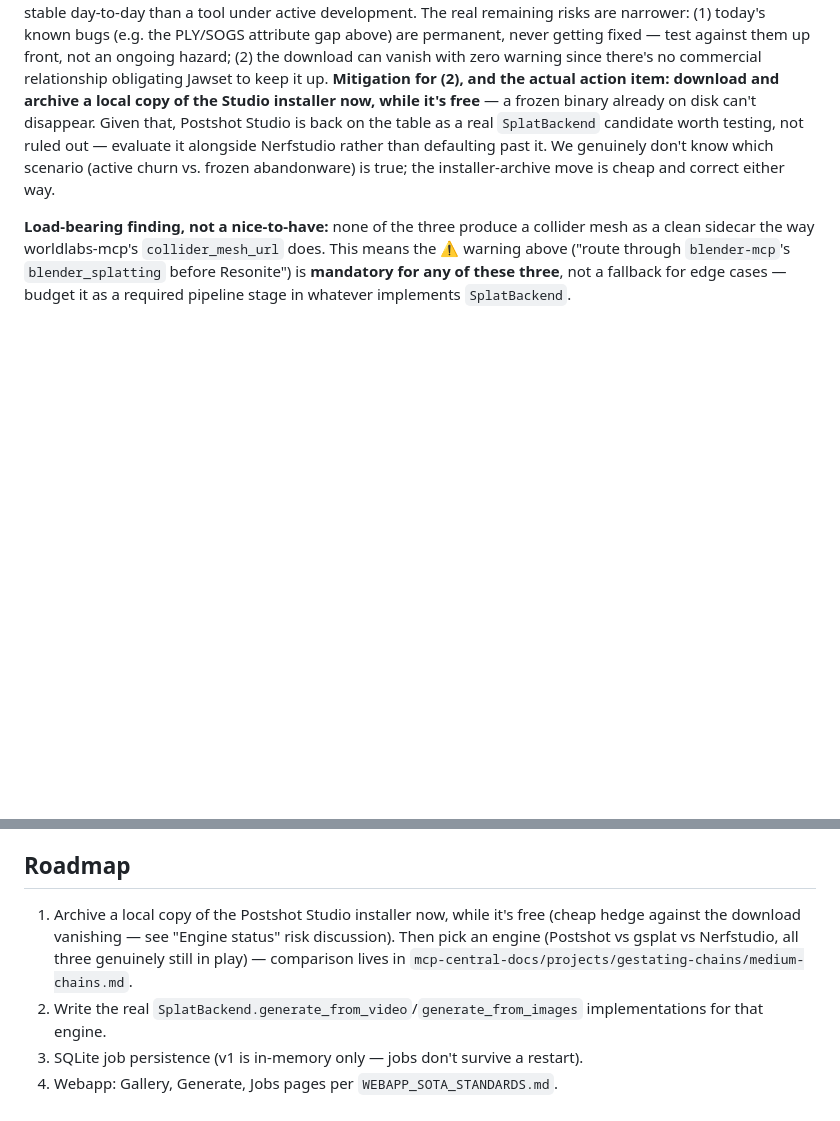
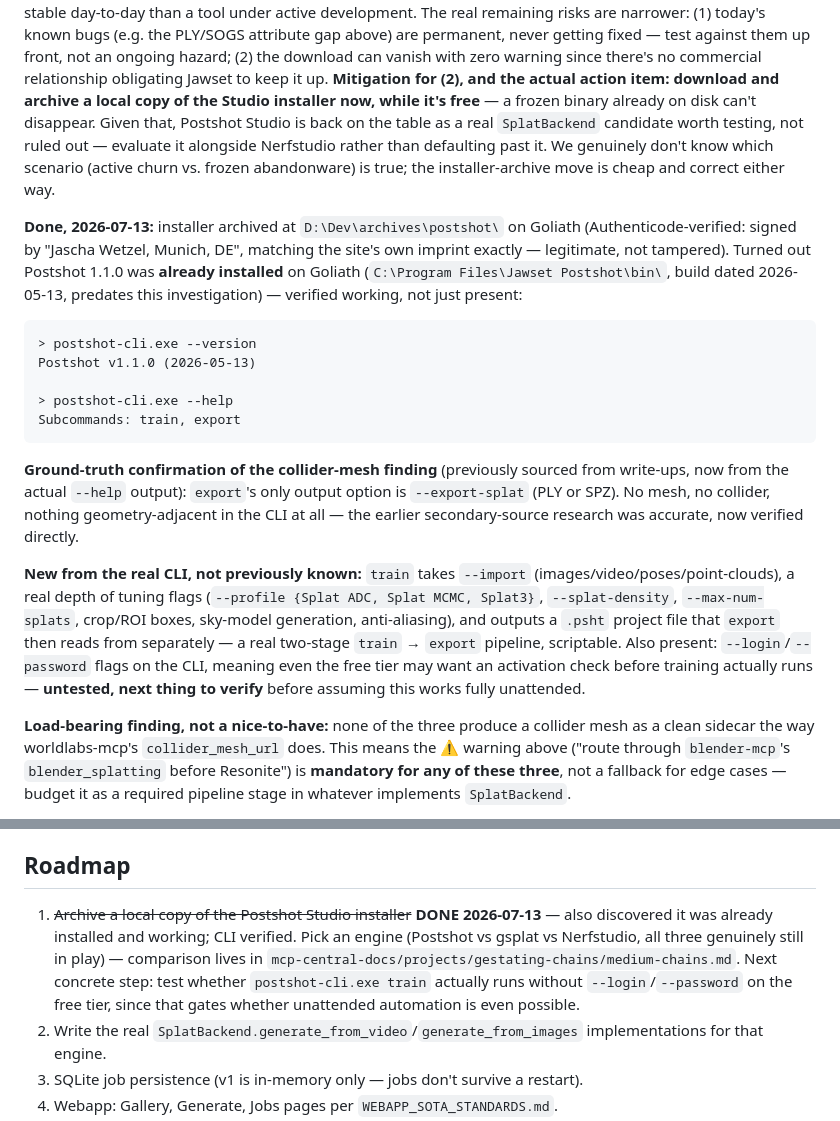
Before and after one commit to sandraschi/splatmaker-mcp, a Markdown page: README.md, 2 parts joined by grey strips. Drawn GitHub-style; blank space fills up the shorter version.

Commit message:
Verify Postshot ground truth: already installed on Goliath (v1.1.0, 2026-05-13), CLI confirmed working, --help output confirms no mesh/collider export exists (matches prior secondary-source research). New: --login/--password flags on CLI, untested against free tier

````diff
--- a/README.md
+++ b/README.md
@@ -32,6 +32,20 @@ Researched 2026-07-13 (stars/age/CLI quality/speed/collider-mesh support/known b
 
 **Risk framing, revised 2026-07-13 (Sandra pushback, worth keeping both sides):** the "agentic-transition instability" read above assumed Postshot v1 is being actively (if distractedly) touched. The more parsimonious read: v1 is frozen in place — attention (and any v2/rebrand) has moved elsewhere, and the free-tier reset reflects "not worth maintaining a paywall we're not really selling anymore," not ongoing churn. Under that reading the risk profile inverts: a genuinely abandoned tool can't drift under you (nobody's touching it), so it's actually MORE stable day-to-day than a tool under active development. The real remaining risks are narrower: (1) today's known bugs (e.g. the PLY/SOGS attribute gap above) are permanent, never getting fixed — test against them up front, not an ongoing hazard; (2) the download can vanish with zero warning since there's no commercial relationship obligating Jawset to keep it up. **Mitigation for (2), and the actual action item: download and archive a local copy of the Studio installer now, while it's free** — a frozen binary already on disk can't disappear. Given that, Postshot Studio is back on the table as a real `SplatBackend` candidate worth testing, not ruled out — evaluate it alongside Nerfstudio rather than defaulting past it. We genuinely don't know which scenario (active churn vs. frozen abandonware) is true; the installer-archive move is cheap and correct either way.
 
+**Done, 2026-07-13:** installer archived at `D:\Dev\archives\postshot\` on Goliath (Authenticode-verified: signed by "Jascha Wetzel, Munich, DE", matching the site's own imprint exactly — legitimate, not tampered). Turned out Postshot 1.1.0 was **already installed** on Goliath (`C:\Program Files\Jawset Postshot\bin\`, build dated 2026-05-13, predates this investigation) — verified working, not just present:
+
+```
+> postshot-cli.exe --version
+Postshot v1.1.0 (2026-05-13)
+
+> postshot-cli.exe --help
+Subcommands: train, export
+```
+
+**Ground-truth confirmation of the collider-mesh finding** (previously sourced from write-ups, now from the actual `--help` output): `export`'s only output option is `--export-splat` (PLY or SPZ). No mesh, no collider, nothing geometry-adjacent in the CLI at all — the earlier secondary-source research was accurate, now verified directly.
+
+**New from the real CLI, not previously known:** `train` takes `--import` (images/video/poses/point-clouds), a real depth of tuning flags (`--profile {Splat ADC, Splat MCMC, Splat3}`, `--splat-density`, `--max-num-splats`, crop/ROI boxes, sky-model generation, anti-aliasing), and outputs a `.psht` project file that `export` then reads from separately — a real two-stage `train` → `export` pipeline, scriptable. Also present: `--login`/`--password` flags on the CLI, meaning even the free tier may want an activation check before training actually runs — **untested, next thing to verify** before assuming this works fully unattended.
+
 **Load-bearing finding, not a nice-to-have:** none of the three produce a collider mesh as a clean sidecar the way worldlabs-mcp's `collider_mesh_url` does. This means the ⚠️ warning above ("route through `blender-mcp`'s `blender_splatting` before Resonite") is **mandatory for any of these three**, not a fallback for edge cases — budget it as a required pipeline stage in whatever implements `SplatBackend`.
 
 `splat_engine_status` tool reports this live. Set `SPLATMAKER_ENGINE` env var once one is chosen — but the actual subprocess/API wrapper in `server.py`'s `SplatBackend` class still needs to be written; the env var alone does not make generation work.
@@ -58,7 +72,7 @@ See `INSTALL.md`. Short version: `uv sync`, then `uv run splatmaker-mcp` (stdio)
 
 ## Roadmap
 
-1. Archive a local copy of the Postshot Studio installer now, while it's free (cheap hedge against the download vanishing — see "Engine status" risk discussion). Then pick an engine (Postshot vs gsplat vs Nerfstudio, all three genuinely still in play) — comparison lives in `mcp-central-docs/projects/gestating-chains/medium-chains.md`.
+1. ~~Archive a local copy of the Postshot Studio installer~~ **DONE 2026-07-13** — also discovered it was already installed and working; CLI verified. Pick an engine (Postshot vs gsplat vs Nerfstudio, all three genuinely still in play) — comparison lives in `mcp-central-docs/projects/gestating-chains/medium-chains.md`. Next concrete step: test whether `postshot-cli.exe train` actually runs without `--login`/`--password` on the free tier, since that gates whether unattended automation is even possible.
 2. Write the real `SplatBackend.generate_from_video`/`generate_from_images` implementations for that engine.
 3. SQLite job persistence (v1 is in-memory only — jobs don't survive a restart).
 4. Webapp: Gallery, Generate, Jobs pages per `WEBAPP_SOTA_STANDARDS.md`.
````
